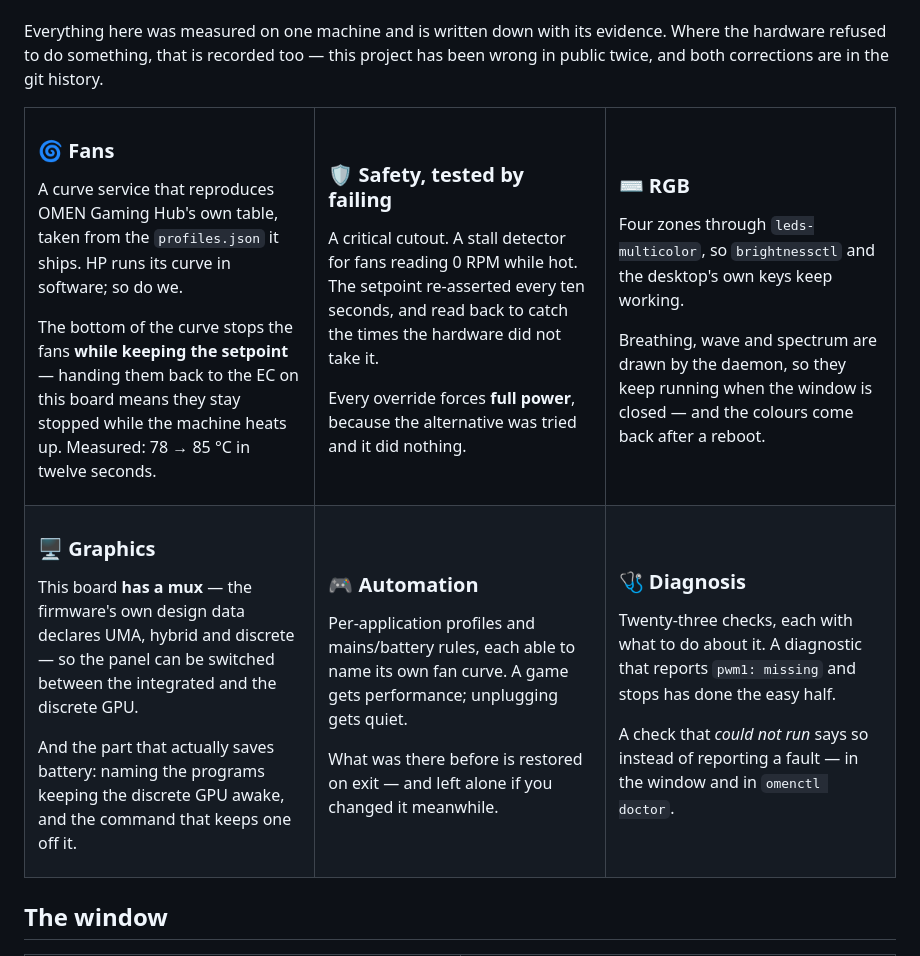
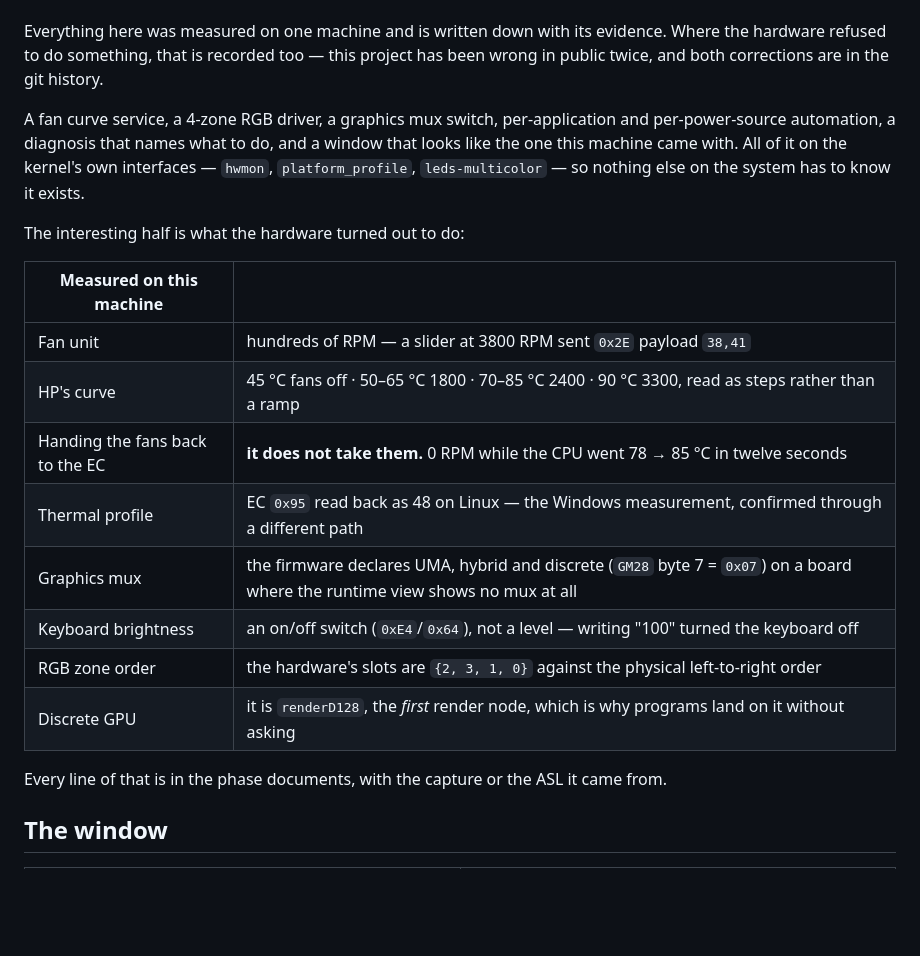
Before and after one commit to WinTone01/omen-linux-driver, a Markdown page: README.md, the part around the change. GitHub-like rendering; blank space fills up the shorter version.

```diff
--- a/README.md
+++ b/README.md
@@ -21,81 +21,27 @@ evidence. Where the hardware refused to do something, that is recorded too —
 this project has been wrong in public twice, and both corrections are in the
 git history.
 
-<table>
-<tr>
-<td width="33%" valign="top">
+A fan curve service, a 4-zone RGB driver, a graphics mux switch, per-application
+and per-power-source automation, a diagnosis that names what to do, and a window
+that looks like the one this machine came with. All of it on the kernel's own
+interfaces — `hwmon`, `platform_profile`, `leds-multicolor` — so nothing else on
+the system has to know it exists.
 
-### 🌀 Fans
+The interesting half is what the hardware turned out to do:
 
-A curve service that reproduces OMEN Gaming Hub's own table, taken from the
-`profiles.json` it ships. HP runs its curve in software; so do we.
+| Measured on this machine | |
+|---|---|
+| Fan unit | hundreds of RPM — a slider at 3800 RPM sent `0x2E` payload `38,41` |
+| HP's curve | 45 °C fans off · 50–65 °C 1800 · 70–85 °C 2400 · 90 °C 3300, read as steps rather than a ramp |
+| Handing the fans back to the EC | **it does not take them.** 0 RPM while the CPU went 78 → 85 °C in twelve seconds |
+| Thermal profile | EC `0x95` read back as 48 on Linux — the Windows measurement, confirmed through a different path |
+| Graphics mux | the firmware declares UMA, hybrid and discrete (`GM28` byte 7 = `0x07`) on a board where the runtime view shows no mux at all |
+| Keyboard brightness | an on/off switch (`0xE4`/`0x64`), not a level — writing "100" turned the keyboard off |
+| RGB zone order | the hardware's slots are `{2, 3, 1, 0}` against the physical left-to-right order |
+| Discrete GPU | it is `renderD128`, the *first* render node, which is why programs land on it without asking |
 
-The bottom of the curve stops the fans **while keeping the setpoint** —
-handing them back to the EC on this board means they stay stopped while the
-machine heats up. Measured: 78 → 85 °C in twelve seconds.
-
-</td>
-<td width="33%" valign="top">
-
-### 🛡️ Safety, tested by failing
-
-A critical cutout. A stall detector for fans reading 0 RPM while hot. The
-setpoint re-asserted every ten seconds, and read back to catch the times the
-hardware did not take it.
-
-Every override forces **full power**, because the alternative was tried and it
-did nothing.
-
-</td>
-<td width="33%" valign="top">
-
-### ⌨️ RGB
-
-Four zones through `leds-multicolor`, so `brightnessctl` and the desktop's own
-keys keep working.
-
-Breathing, wave and spectrum are drawn by the daemon, so they keep running
-when the window is closed — and the colours come back after a reboot.
-
-</td>
-</tr>
-<tr>
-<td valign="top">
-
-### 🖥️ Graphics
-
-This board **has a mux** — the firmware's own design data declares UMA, hybrid
-and discrete — so the panel can be switched between the integrated and the
-discrete GPU.
-
-And the part that actually saves battery: naming the programs keeping the
-discrete GPU awake, and the command that keeps one off it.
-
-</td>
-<td valign="top">
-
-### 🎮 Automation
-
-Per-application profiles and mains/battery rules, each able to name its own
-fan curve. A game gets performance; unplugging gets quiet.
-
-What was there before is restored on exit — and left alone if you changed it
-meanwhile.
-
-</td>
-<td valign="top">
-
-### 🩺 Diagnosis
-
-Twenty-three checks, each with what to do about it. A diagnostic that reports
-`pwm1: missing` and stops has done the easy half.
-
-A check that *could not run* says so instead of reporting a fault — in the
-window and in `omenctl doctor`.
-
-</td>
-</tr>
-</table>
+Every line of that is in the phase documents, with the capture or the ASL
+it came from.
 
 ## The window
 
```
Also changed, not shown: phase1/docs/phase1-findings.md (+65 -1 lines), phase3/README.md (+15 -0 lines).
